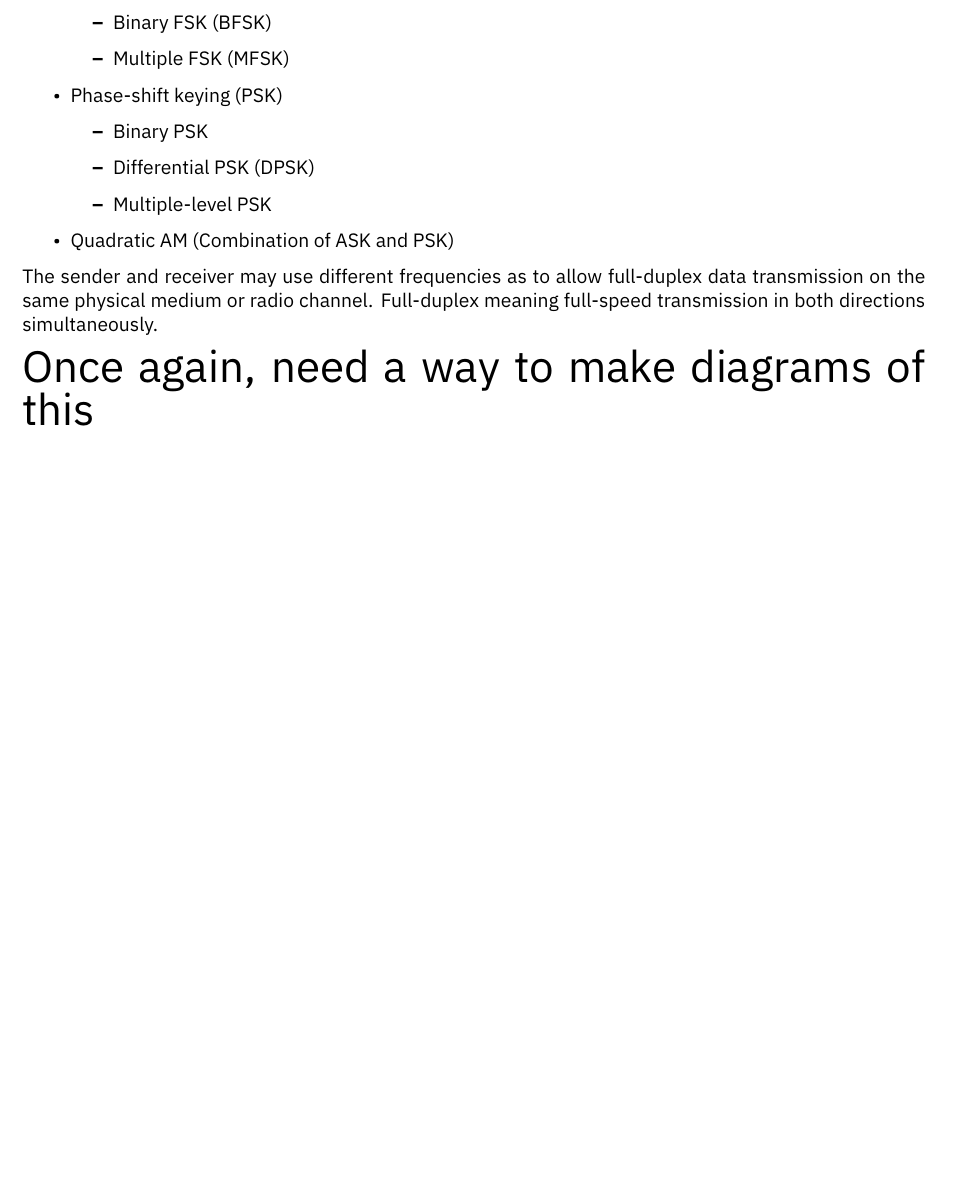
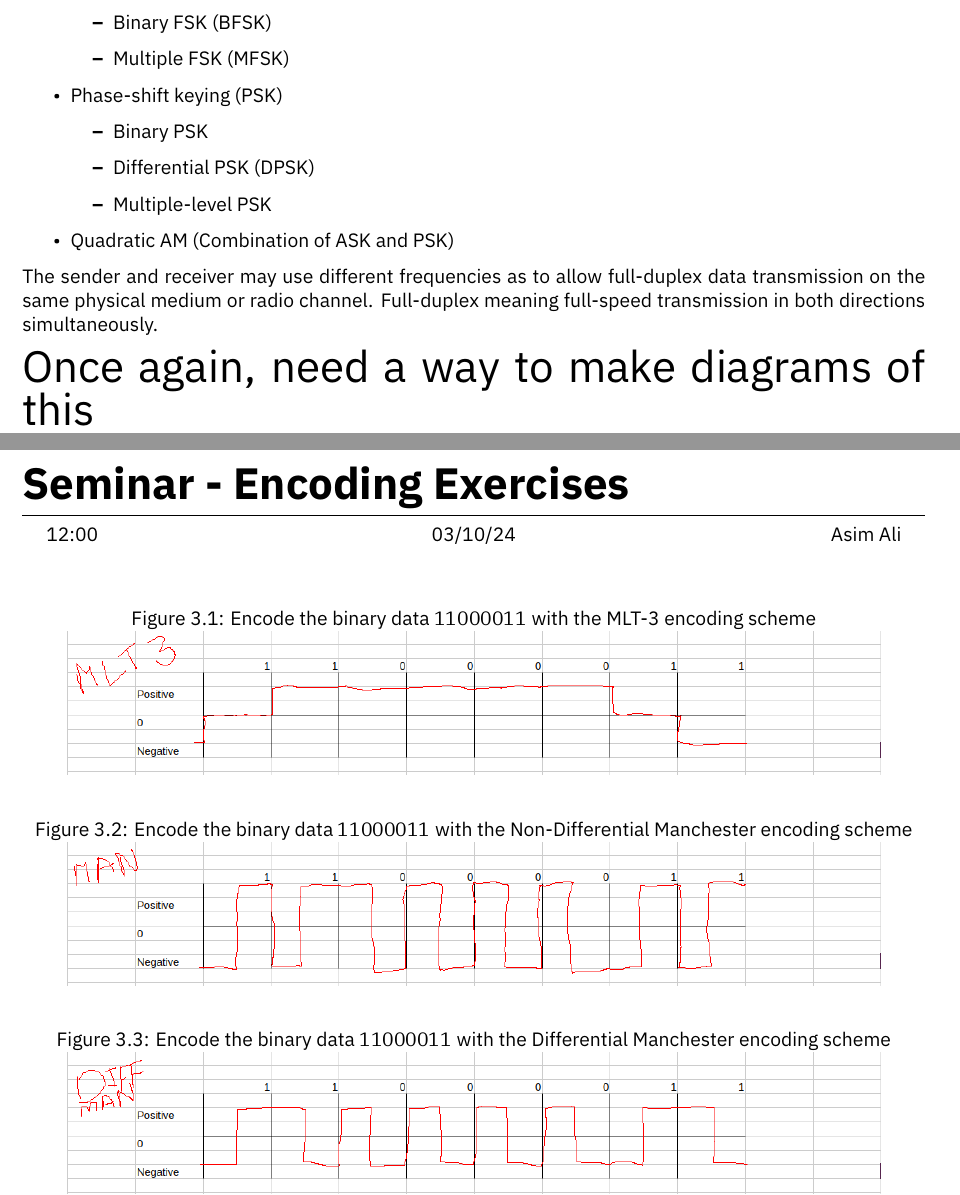
Before and after one commit to HughTB/cs-notes, a LaTeX document (3rd-year/m21279-adnet/m21279.tex, which reads 3rd-year/m21279-adnet/sessions/2024-10-03.tex): part of page 5 of 5 before the commit and two parts of pages 5 and 6 of 6 after it, the two joined at a grey line, cut so that both start at the same text, the shorter picture padded with empty space. The pictures show the PDF file 3rd-year/m21279-adnet/m21279.pdf that the author committed with the source.

Commit message:
add seminar session type; add adnet seminar

```diff
--- /dev/null
+++ b/3rd-year/m21279-adnet/sessions/2024-10-03.tex
@@ -0,0 +1,19 @@
+\seminar{Encoding Exercises}{12:00}{03/10/24}{Asim Ali}
+
+\begin{figure}[h]
+  \caption{Encode the binary data $11000011$ with the MLT-3 encoding scheme}
+  \includegraphics[width=0.9\linewidth]{assets/sem1-ex1.png}
+  \centering
+\end{figure}
+
+\begin{figure}[h]
+  \caption{Encode the binary data $11000011$ with the Non-Differential Manchester encoding scheme}
+  \includegraphics[width=0.9\linewidth]{assets/sem1-ex2.png}
+  \centering
+\end{figure}
+
+\begin{figure}[h]
+  \caption{Encode the binary data $11000011$ with the Differential Manchester encoding scheme}
+  \includegraphics[width=0.9\linewidth]{assets/sem1-ex3.png}
+  \centering
+\end{figure}
```
Also changed, not shown: 3rd-year/m21279-adnet/m21279.tex (+1 -0 lines), preamble.tex (+4 -0 lines), 3rd-year/m21279-adnet/assets/blank.png (added), 3rd-year/m21279-adnet/assets/sem1-ex1.png (added), 3rd-year/m21279-adnet/assets/sem1-ex2.png (added), 3rd-year/m21279-adnet/assets/sem1-ex3.png (added), 3rd-year/m21279-adnet/m21279.pdf.
